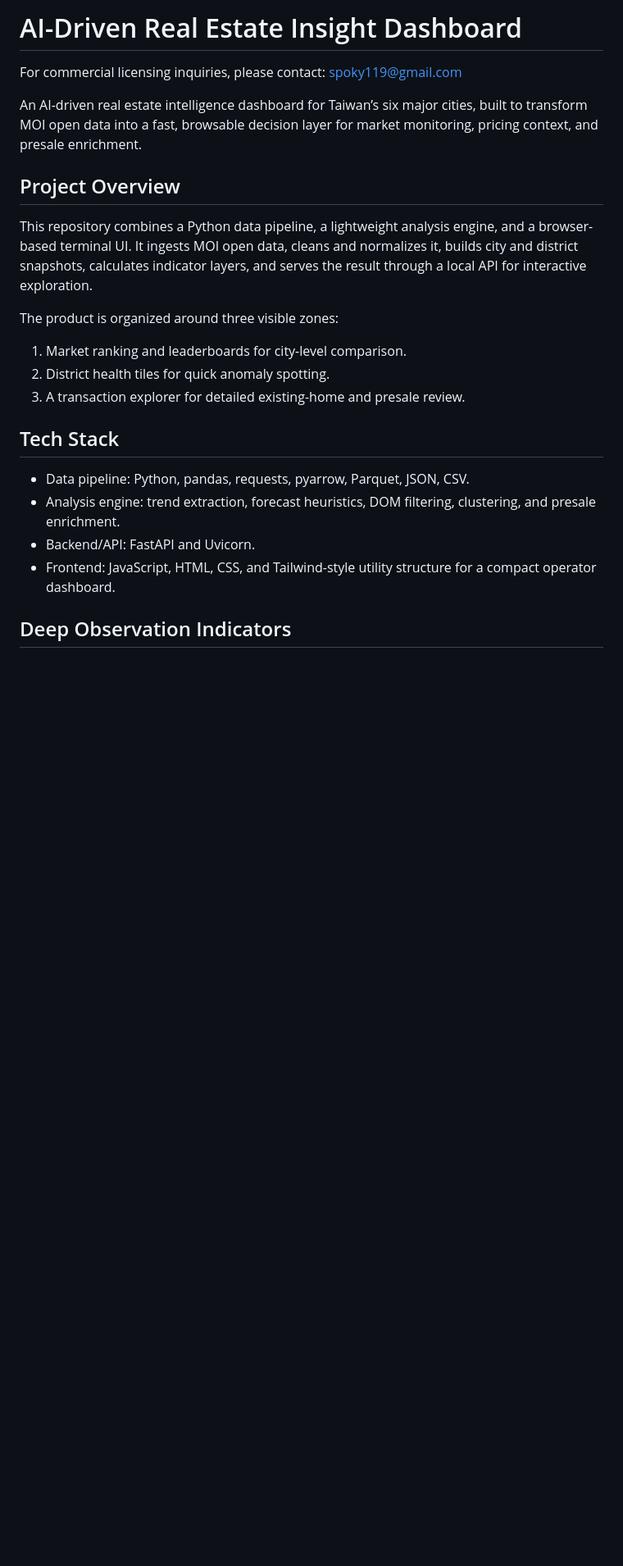
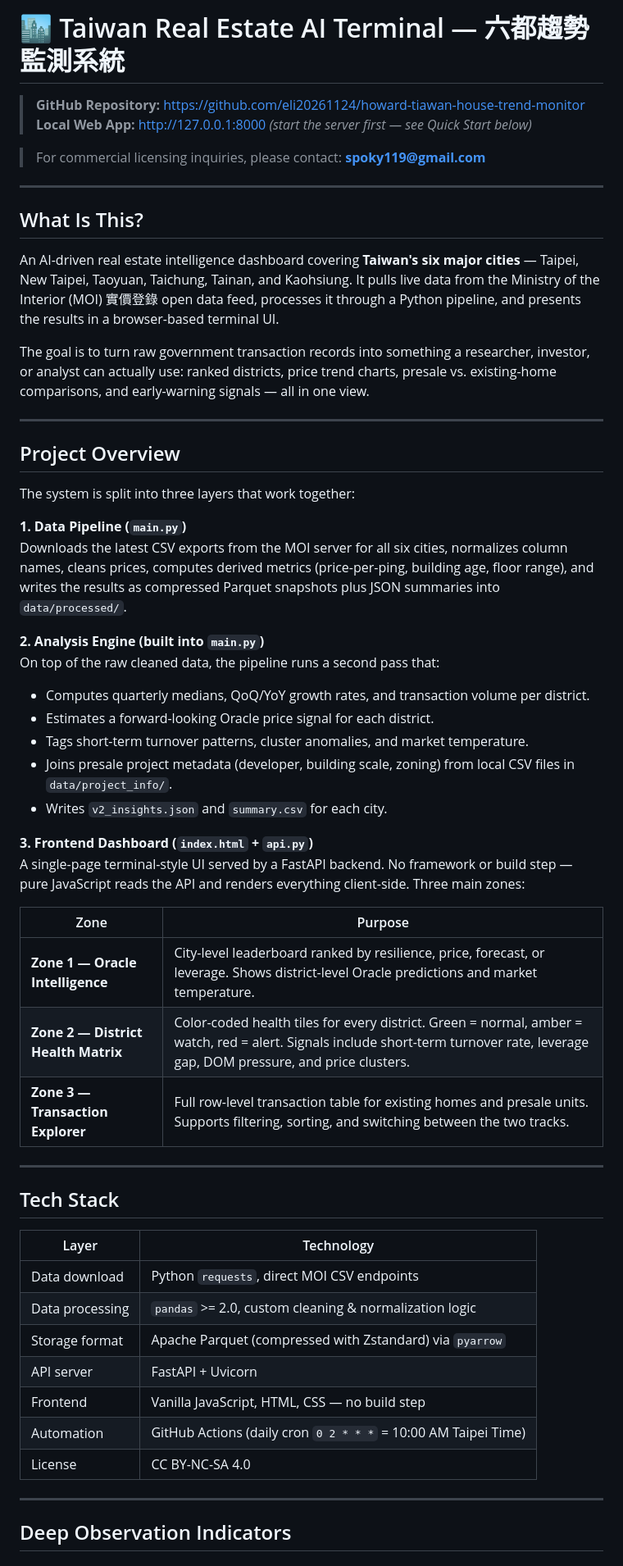
Before and after one commit to eli20261124/howard-tiawan-house-trend-monitor, a Markdown page: README.md, the part around one of its changes. Shown at 82% size. Rendered like a GitHub page; blank space fills up the shorter version.

```diff
--- a/README.md
+++ b/README.md
@@ -1,25 +1,59 @@
-# AI-Driven Real Estate Insight Dashboard
+# 🏙 Taiwan Real Estate AI Terminal — 六都趨勢監測系統
 
-For commercial licensing inquiries, please contact: spoky119@gmail.com
+> **GitHub Repository:** https://github.com/eli20261124/howard-tiawan-house-trend-monitor
+> **Local Web App:** http://127.0.0.1:8000 *(start the server first — see Quick Start below)*
 
-An AI-driven real estate intelligence dashboard for Taiwan’s six major cities, built to transform MOI open data into a fast, browsable decision layer for market monitoring, pricing context, and presale enrichment.
+> For commercial licensing inquiries, please contact: **spoky119@gmail.com**
+
+---
+
+## What Is This?
+
+An AI-driven real estate intelligence dashboard covering **Taiwan's six major cities** — Taipei, New Taipei, Taoyuan, Taichung, Tainan, and Kaohsiung. It pulls live data from the Ministry of the Interior (MOI) 實價登錄 open data feed, processes it through a Python pipeline, and presents the results in a browser-based terminal UI.
+
+The goal is to turn raw government transaction records into something a researcher, investor, or analyst can actually use: ranked districts, price trend charts, presale vs. existing-home comparisons, and early-warning signals — all in one view.
+
+---
 
 ## Project Overview
 
-This repository combines a Python data pipeline, a lightweight analysis engine, and a browser-based terminal UI. It ingests MOI open data, cleans and normalizes it, builds city and district snapshots, calculates indicator layers, and serves the result through a local API for interactive exploration.
+The system is split into three layers that work together:
 
-The product is organized around three visible zones:
+**1. Data Pipeline (`main.py`)**
+Downloads the latest CSV exports from the MOI server for all six cities, normalizes column names, cleans prices, computes derived metrics (price-per-ping, building age, floor range), and writes the results as compressed Parquet snapshots plus JSON summaries into `data/processed/`.
 
-1. Market ranking and leaderboards for city-level comparison.
-2. District health tiles for quick anomaly spotting.
-3. A transaction explorer for detailed existing-home and presale review.
+**2. Analysis Engine (built into `main.py`)**
+On top of the raw cleaned data, the pipeline runs a second pass that:
+- Computes quarterly medians, QoQ/YoY growth rates, and transaction volume per district.
+- Estimates a forward-looking Oracle price signal for each district.
+- Tags short-term turnover patterns, cluster anomalies, and market temperature.
+- Joins presale project metadata (developer, building scale, zoning) from local CSV files in `data/project_info/`.
+- Writes `v2_insights.json` and `summary.csv` for each city.
+
+**3. Frontend Dashboard (`index.html` + `api.py`)**
+A single-page terminal-style UI served by a FastAPI backend. No framework or build step — pure JavaScript reads the API and renders everything client-side. Three main zones:
+
+| Zone | Purpose |
+|------|---------|
+| **Zone 1 — Oracle Intelligence** | City-level leaderboard ranked by resilience, price, forecast, or leverage. Shows district-level Oracle predictions and market temperature. |
+| **Zone 2 — District Health Matrix** | Color-coded health tiles for every district. Green = normal, amber = watch, red = alert. Signals include short-term turnover rate, leverage gap, DOM pressure, and price clusters. |
+| **Zone 3 — Transaction Explorer** | Full row-level transaction table for existing homes and presale units. Supports filtering, sorting, and switching between the two tracks. |
+
+---
 
 ## Tech Stack
 
-- Data pipeline: Python, pandas, requests, pyarrow, Parquet, JSON, CSV.
-- Analysis engine: trend extraction, forecast heuristics, DOM filtering, clustering, and presale enrichment.
-- Backend/API: FastAPI and Uvicorn.
-- Frontend: JavaScript, HTML, CSS, and Tailwind-style utility structure for a compact operator dashboard.
+| Layer | Technology |
+|-------|-----------|
+| Data download | Python `requests`, direct MOI CSV endpoints |
+| Data processing | `pandas` >= 2.0, custom cleaning & normalization logic |
+| Storage format | Apache Parquet (compressed with Zstandard) via `pyarrow` |
+| API server | FastAPI + Uvicorn |
+| Frontend | Vanilla JavaScript, HTML, CSS — no build step |
+| Automation | GitHub Actions (daily cron `0 2 * * *` = 10:00 AM Taipei Time) |
+| License | CC BY-NC-SA 4.0 |
+
+---
 
 ## Deep Observation Indicators
 
```
Also changed, not shown: other parts of README.md (+131 -32 lines).
